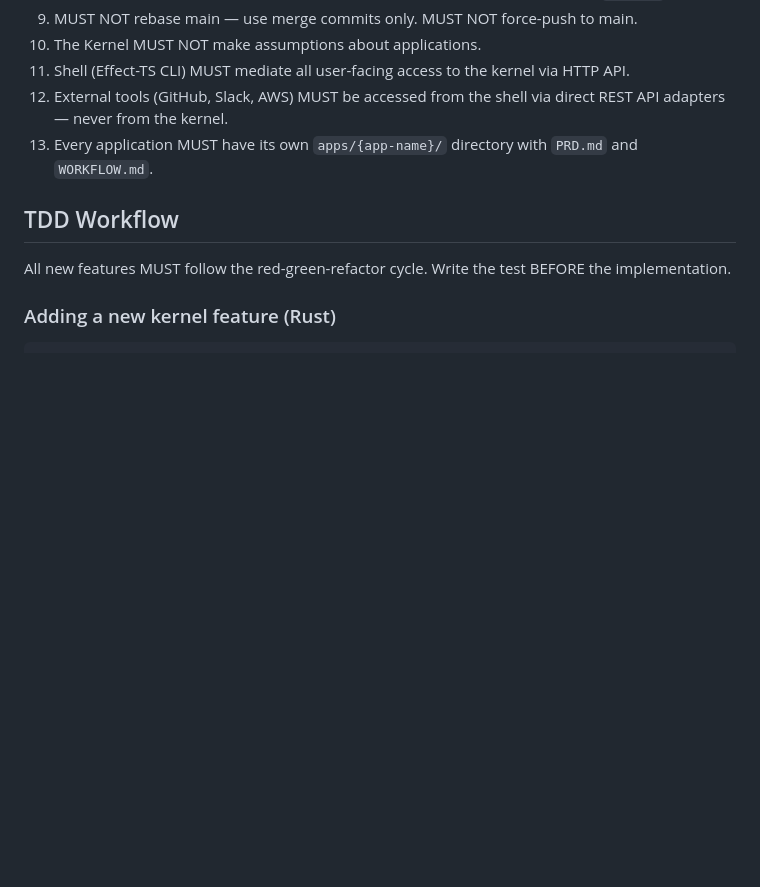
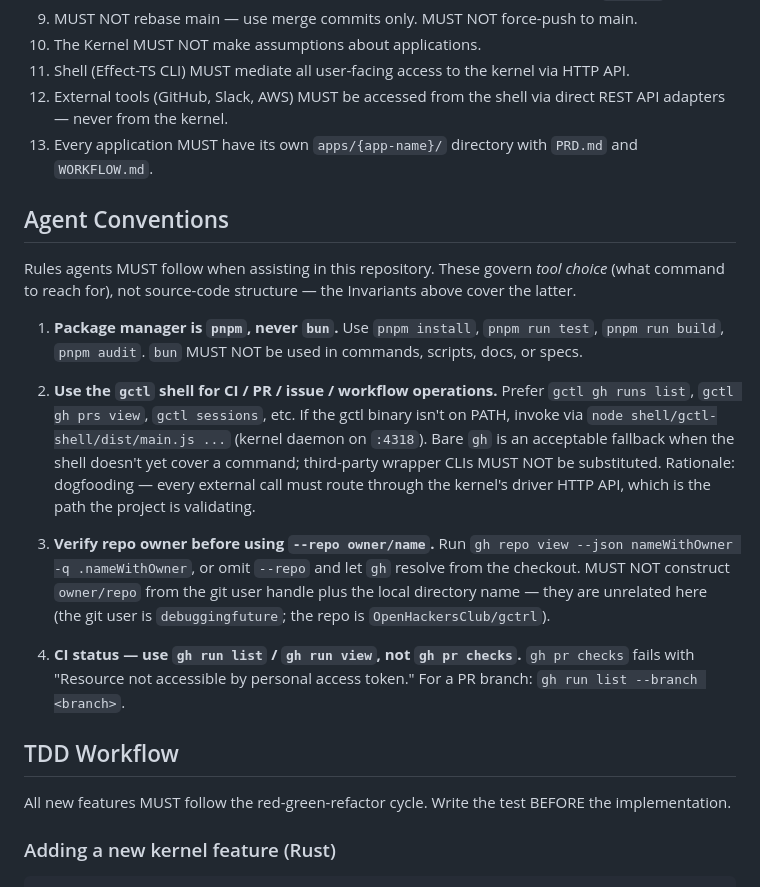
Before and after one commit to OpenHackersClub/gctrl, a Markdown page: AGENTS.md, the part around the change. Rendered like a GitHub page; blank space fills up the shorter version.

Commit message:
docs(agents): add Agent Conventions section to AGENTS.md
Codify four agent tool-choice rules learned through repeated correction:

1. pnpm, never bun (user ban 2026-03-30)
2. Use the gctl shell for CI / PR / issue / workflow operations —
   dogfooding requires all external calls route through kernel drivers;
   third-party wrapper CLIs MUST NOT be substituted
3. verify repo owner via `gh repo view`, never construct from git user
   handle (repo is OpenHackersClub/gctrl, not debuggingfuture/gctrl)
4. `gh run list` / `gh run view` for CI status, not `gh pr checks`
   (403s on personal access tokens)

These govern agent tool choice, not source-code structure — kept
separate from the existing Invariants section which covers the latter.

Co-Authored-By: Claude Opus 4.7 <noreply@anthropic.com>

```diff
--- a/AGENTS.md
+++ b/AGENTS.md
@@ -131,6 +131,18 @@ Detailed programming patterns, code examples, and how-to guides live under `spec
 12. External tools (GitHub, Slack, AWS) MUST be accessed from the shell via direct REST API adapters — never from the kernel.
 13. Every application MUST have its own `apps/{app-name}/` directory with `PRD.md` and `WORKFLOW.md`.
 
+## Agent Conventions
+
+Rules agents MUST follow when assisting in this repository. These govern *tool choice* (what command to reach for), not source-code structure — the Invariants above cover the latter.
+
+1. **Package manager is `pnpm`, never `bun`.** Use `pnpm install`, `pnpm run test`, `pnpm run build`, `pnpm audit`. `bun` MUST NOT be used in commands, scripts, docs, or specs.
+
+2. **Use the `gctl` shell for CI / PR / issue / workflow operations.** Prefer `gctl gh runs list`, `gctl gh prs view`, `gctl sessions`, etc. If the gctl binary isn't on PATH, invoke via `node shell/gctl-shell/dist/main.js ...` (kernel daemon on `:4318`). Bare `gh` is an acceptable fallback when the shell doesn't yet cover a command; third-party wrapper CLIs MUST NOT be substituted. Rationale: dogfooding — every external call must route through the kernel's driver HTTP API, which is the path the project is validating.
+
+3. **Verify repo owner before using `--repo owner/name`.** Run `gh repo view --json nameWithOwner -q .nameWithOwner`, or omit `--repo` and let `gh` resolve from the checkout. MUST NOT construct `owner/repo` from the git user handle plus the local directory name — they are unrelated here (the git user is `debuggingfuture`; the repo is `OpenHackersClub/gctrl`).
+
+4. **CI status — use `gh run list` / `gh run view`, not `gh pr checks`.** `gh pr checks` fails with "Resource not accessible by personal access token." For a PR branch: `gh run list --branch <branch>`.
+
 ## TDD Workflow
 
 All new features MUST follow the red-green-refactor cycle. Write the test BEFORE the implementation.
```
